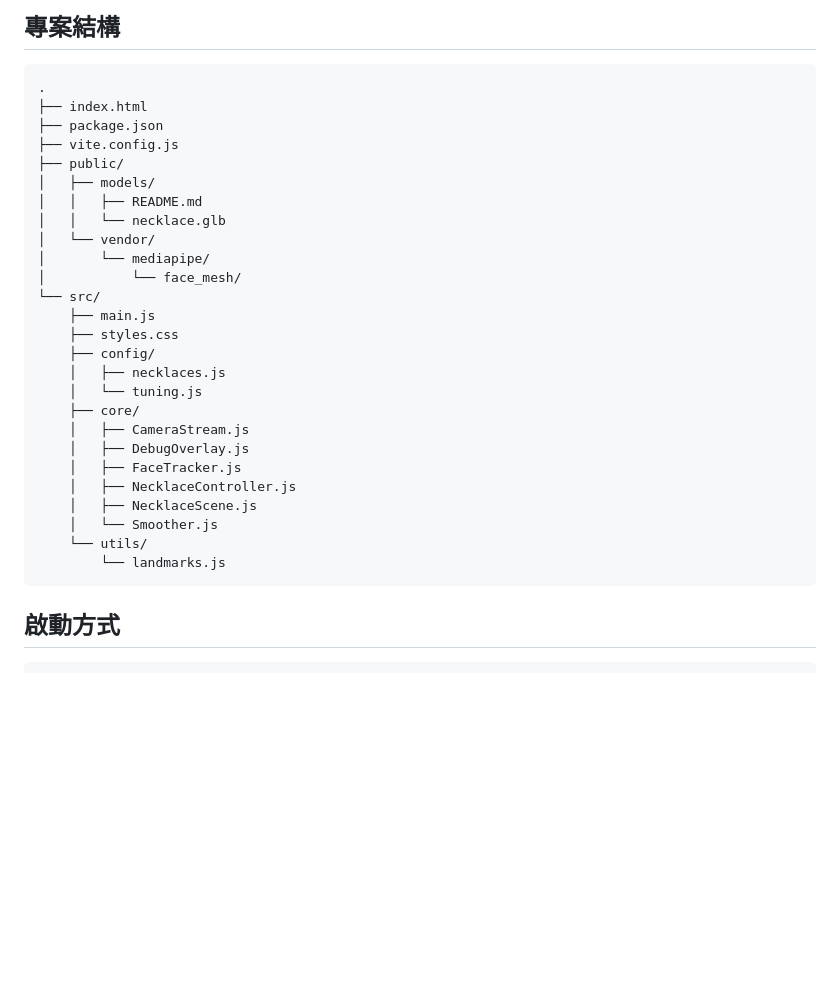
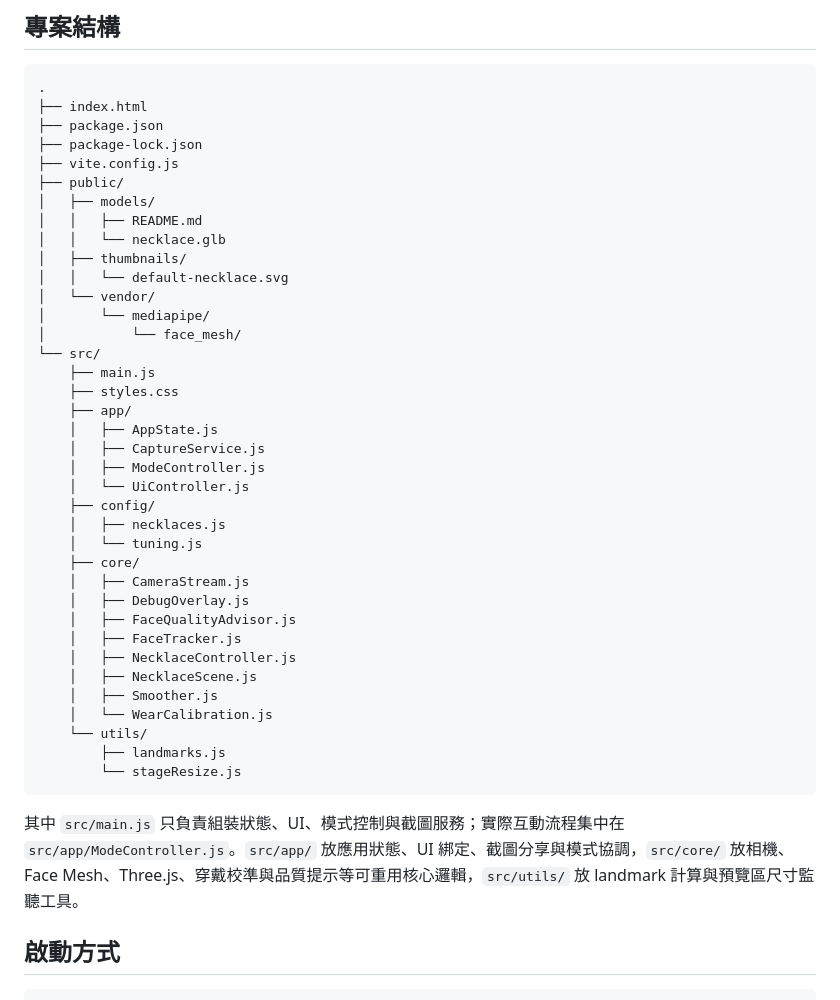
Before and after one commit to cooby19/ar_necklace, a Markdown page: README.md, the part around the change. GitHub-like rendering; blank space fills up the shorter version.

Commit message:
更新 README 專案結構

````diff
--- a/README.md
+++ b/README.md
@@ -10,30 +10,43 @@
 .
 ├── index.html
 ├── package.json
+├── package-lock.json
 ├── vite.config.js
 ├── public/
 │   ├── models/
 │   │   ├── README.md
 │   │   └── necklace.glb
+│   ├── thumbnails/
+│   │   └── default-necklace.svg
 │   └── vendor/
 │       └── mediapipe/
 │           └── face_mesh/
 └── src/
     ├── main.js
     ├── styles.css
+    ├── app/
+    │   ├── AppState.js
+    │   ├── CaptureService.js
+    │   ├── ModeController.js
+    │   └── UiController.js
     ├── config/
     │   ├── necklaces.js
     │   └── tuning.js
     ├── core/
     │   ├── CameraStream.js
     │   ├── DebugOverlay.js
+    │   ├── FaceQualityAdvisor.js
     │   ├── FaceTracker.js
     │   ├── NecklaceController.js
     │   ├── NecklaceScene.js
-    │   └── Smoother.js
+    │   ├── Smoother.js
+    │   └── WearCalibration.js
     └── utils/
-        └── landmarks.js
+        ├── landmarks.js
+        └── stageResize.js
 ```
+
+其中 `src/main.js` 只負責組裝狀態、UI、模式控制與截圖服務；實際互動流程集中在 `src/app/ModeController.js`。`src/app/` 放應用狀態、UI 綁定、截圖分享與模式協調，`src/core/` 放相機、Face Mesh、Three.js、穿戴校準與品質提示等可重用核心邏輯，`src/utils/` 放 landmark 計算與預覽區尺寸監聽工具。
 
 ## 啟動方式
 
````
